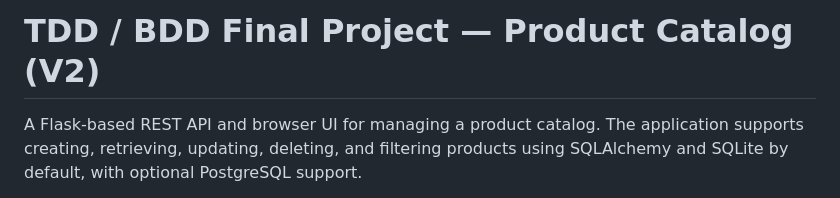
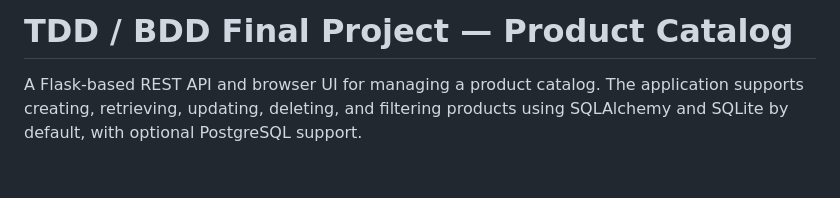
Before and after one commit to HonestMoth/tdd-bdd-final-project, a Markdown page: README.md, the part around the change. Drawn GitHub-style; blank space fills up the shorter version.

Commit message:
Update project title in README.md

```diff
--- a/README.md
+++ b/README.md
@@ -1,4 +1,4 @@
-# TDD / BDD Final Project — Product Catalog (V2)
+# TDD / BDD Final Project — Product Catalog
 
 A Flask-based REST API and browser UI for managing a product catalog. The application supports creating, retrieving, updating, deleting, and filtering products using SQLAlchemy and SQLite by default, with optional PostgreSQL support.
 
```
